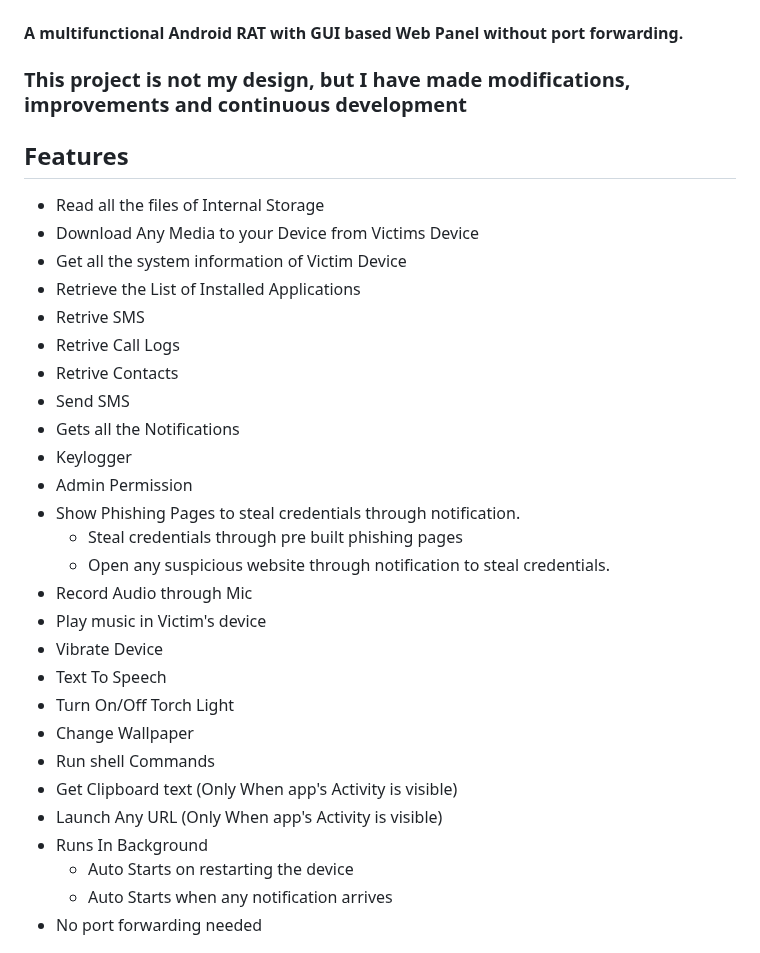
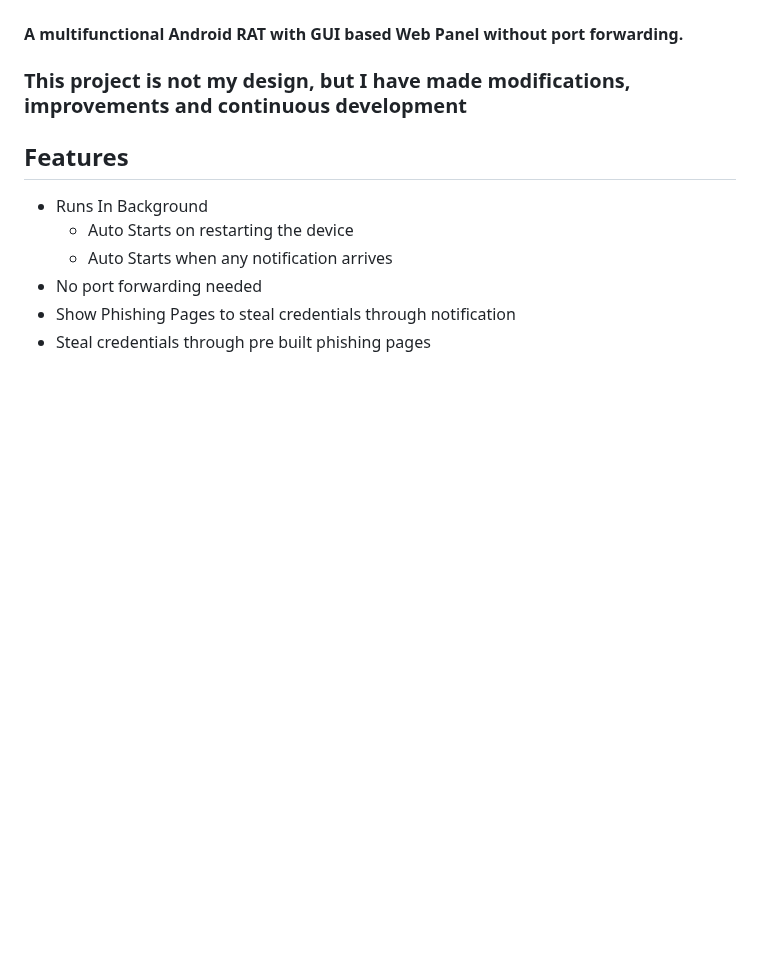
Before and after one commit to pashamasr01287654800/AIRAVAT, a Markdown page: README.md, the part around the change. GitHub-like rendering; blank space fills up the shorter version.

```diff
--- a/README.md
+++ b/README.md
@@ -9,33 +9,12 @@
 ### This project is not my design, but I have made modifications, improvements and continuous development
 
 ## Features
- - Read all the files of Internal Storage
- - Download Any Media to your Device from Victims Device
- - Get all the system information of Victim Device
- - Retrieve the List of Installed Applications
- - Retrive SMS
- - Retrive Call Logs
- - Retrive Contacts
- - Send SMS
- - Gets all the Notifications
- - Keylogger
- - Admin Permission
- - Show Phishing Pages to steal credentials through notification.
-    - Steal credentials through pre built phishing pages
-    - Open any suspicious website through notification to steal credentials.
- - Record Audio through Mic
- - Play music in Victim's device
- - Vibrate Device
- - Text To Speech
- - Turn On/Off Torch Light
- - Change Wallpaper
- - Run shell Commands
- - Get Clipboard text (Only When app's Activity is visible)
- - Launch Any URL (Only When app's Activity is visible)
  - Runs In Background
     - Auto Starts on restarting the device
     - Auto Starts when any notification arrives
  - No port forwarding needed
+ - Show Phishing Pages to steal credentials through notification
+ - Steal credentials through pre built phishing pages
 
 <img align=center src=./.github/img.jpg >
 
```
